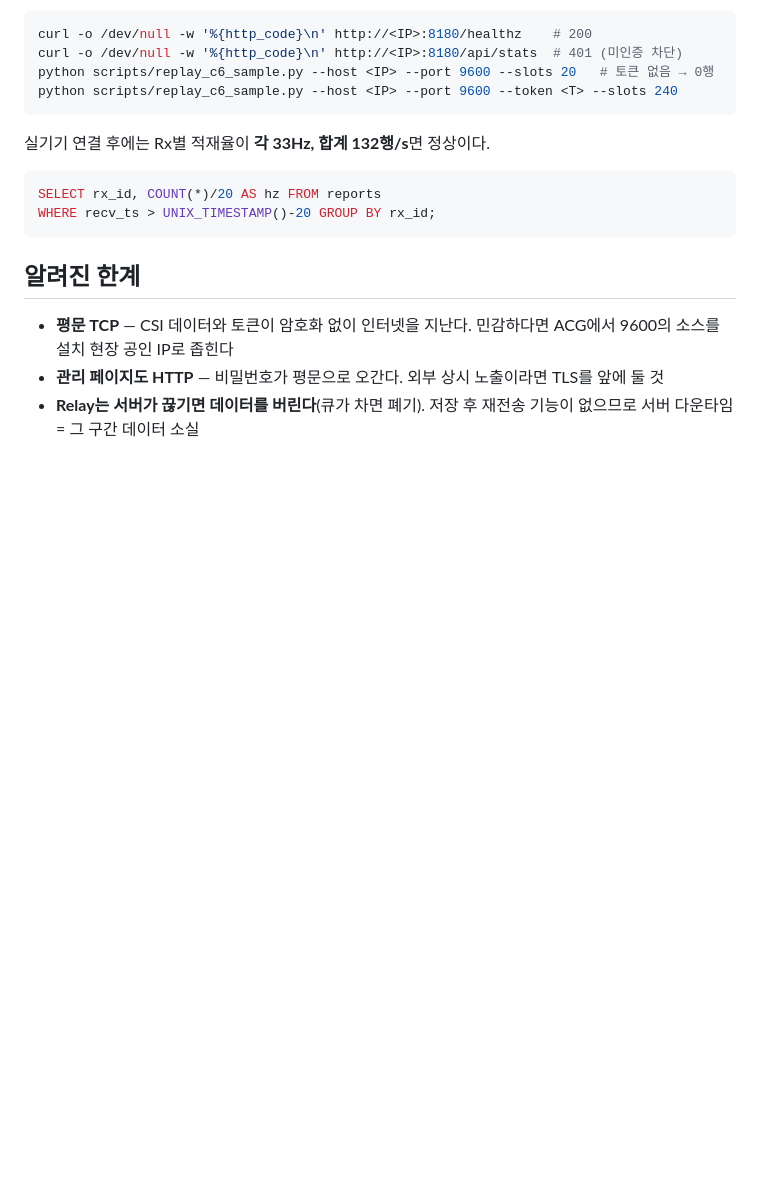
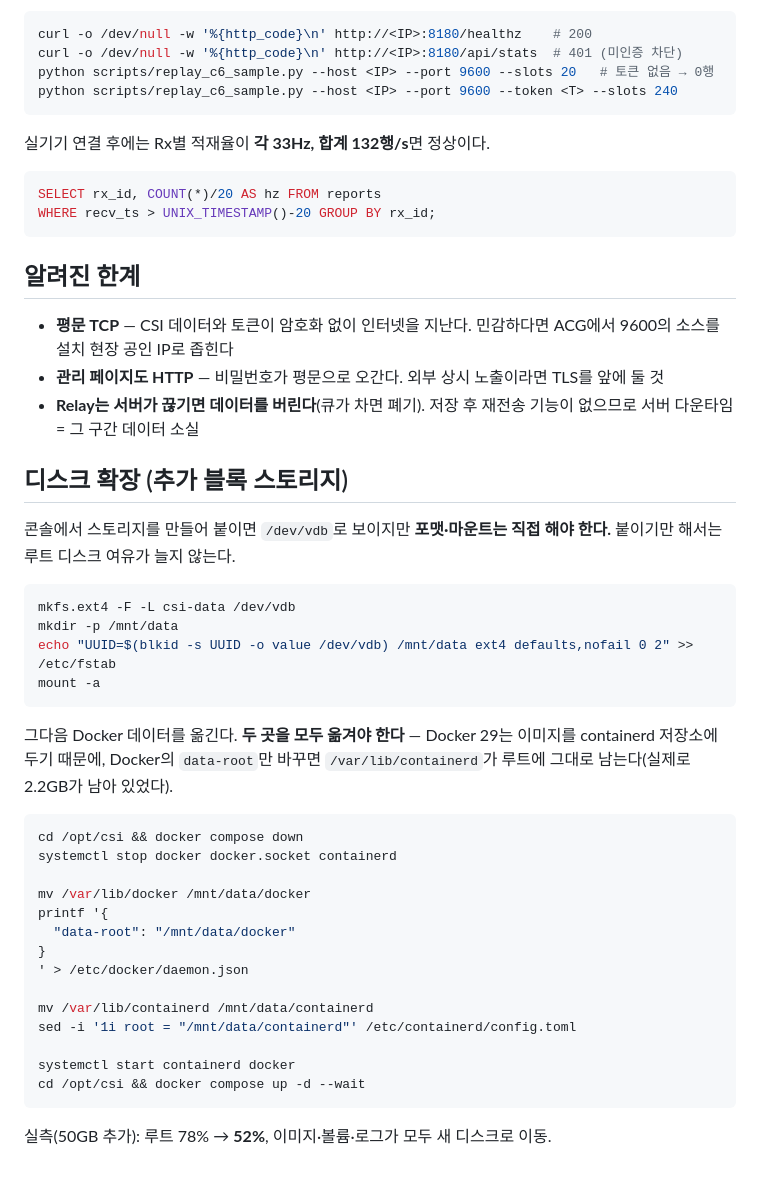
Before and after one commit to dnxo1224/ESP-C6-realtime-analyzer, a Markdown page: docs/DEPLOY.md, the part around the change. GitHub-like rendering; blank space fills up the shorter version.

Commit message:
디스크 확장 절차 문서화 — Docker와 containerd 양쪽을 옮겨야 함
NCP 추가 블록 스토리지(50GB)를 붙여도 포맷·마운트는 수동이며,
Docker 29는 이미지를 containerd 저장소에 두므로 data-root만 바꾸면
/var/lib/containerd 2.2GB가 루트에 남는다. 두 곳을 모두 옮겨 루트 78%→52%.

Co-Authored-By: Claude Fable 5 <noreply@anthropic.com>

````diff
--- a/docs/DEPLOY.md
+++ b/docs/DEPLOY.md
@@ -103,3 +103,38 @@ WHERE recv_ts > UNIX_TIMESTAMP()-20 GROUP BY rx_id;
 - **관리 페이지도 HTTP** — 비밀번호가 평문으로 오간다. 외부 상시 노출이라면 TLS를 앞에 둘 것
 - **Relay는 서버가 끊기면 데이터를 버린다**(큐가 차면 폐기). 저장 후 재전송 기능이 없으므로
   서버 다운타임 = 그 구간 데이터 소실
+
+## 디스크 확장 (추가 블록 스토리지)
+
+콘솔에서 스토리지를 만들어 붙이면 `/dev/vdb`로 보이지만 **포맷·마운트는 직접 해야 한다.**
+붙이기만 해서는 루트 디스크 여유가 늘지 않는다.
+
+```bash
+mkfs.ext4 -F -L csi-data /dev/vdb
+mkdir -p /mnt/data
+echo "UUID=$(blkid -s UUID -o value /dev/vdb) /mnt/data ext4 defaults,nofail 0 2" >> /etc/fstab
+mount -a
+```
+
+그다음 Docker 데이터를 옮긴다. **두 곳을 모두 옮겨야 한다** — Docker 29는 이미지를
+containerd 저장소에 두기 때문에, Docker의 `data-root`만 바꾸면 `/var/lib/containerd`가
+루트에 그대로 남는다(실제로 2.2GB가 남아 있었다).
+
+```bash
+cd /opt/csi && docker compose down
+systemctl stop docker docker.socket containerd
+
+mv /var/lib/docker /mnt/data/docker
+printf '{
+  "data-root": "/mnt/data/docker"
+}
+' > /etc/docker/daemon.json
+
+mv /var/lib/containerd /mnt/data/containerd
+sed -i '1i root = "/mnt/data/containerd"' /etc/containerd/config.toml
+
+systemctl start containerd docker
+cd /opt/csi && docker compose up -d --wait
+```
+
+실측(50GB 추가): 루트 78% → **52%**, 이미지·볼륨·로그가 모두 새 디스크로 이동.
````
